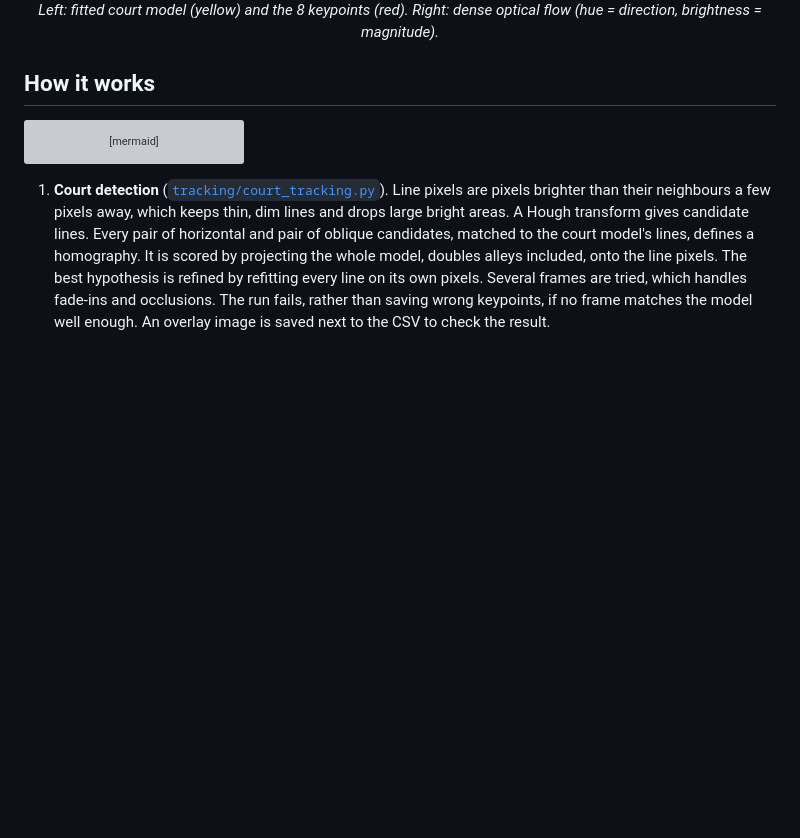
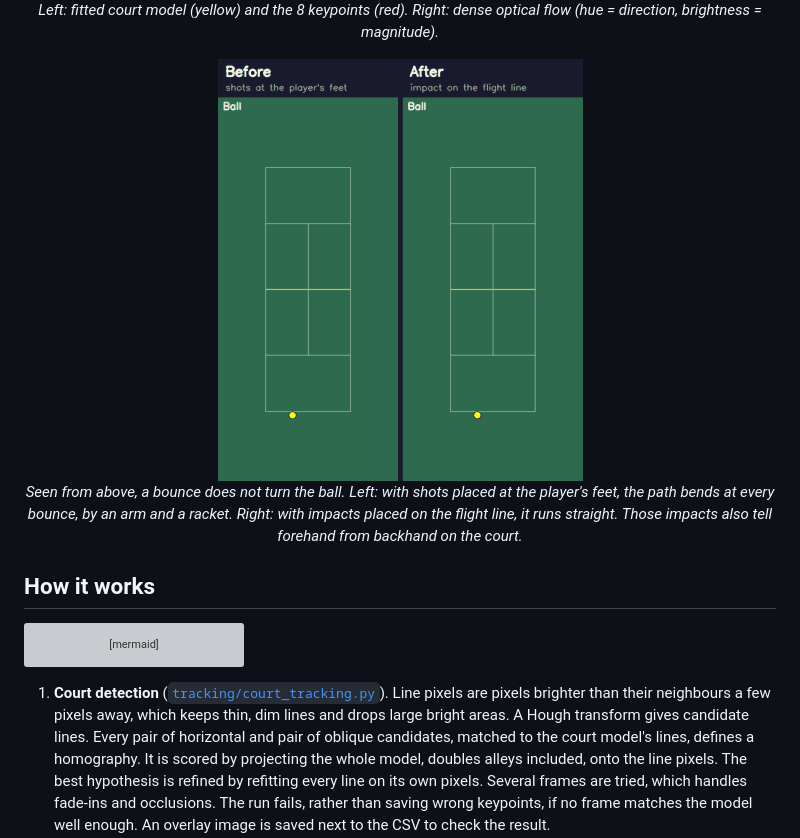
Before and after one commit to marcomassa-unitn/tennis_players_tracking, a Markdown page: README.md, the part around the change. Rendered like a GitHub page; pictures changed too: assets/impact_comparison.gif (added); blank space fills up the shorter version; grey boxes are pictures that could not be loaded.

```diff
--- a/README.md
+++ b/README.md
@@ -89,6 +89,11 @@ classifier.
   <img src="assets/court_keypoints.png" alt="Fitted court model and keypoints" width="49%">
   <img src="assets/flow_hsv.png" alt="Dense Farnebäck optical flow" width="49%">
   <br><em>Left: fitted court model (yellow) and the 8 keypoints (red). Right: dense optical flow (hue = direction, brightness = magnitude).</em>
+</p>
+
+<p align="center">
+  <img src="assets/impact_comparison.gif" alt="Ball path on the court: bending at every bounce when shots sit at the player's feet, straight when impacts sit on the flight line" width="365">
+  <br><em>Seen from above, a bounce does not turn the ball. Left: with shots placed at the player's feet, the path bends at every bounce, by an arm and a racket. Right: with impacts placed on the flight line, it runs straight. Those impacts also tell forehand from backhand on the court.</em>
 </p>
 
 ## How it works
```
Also changed, not shown: 2 other files.
